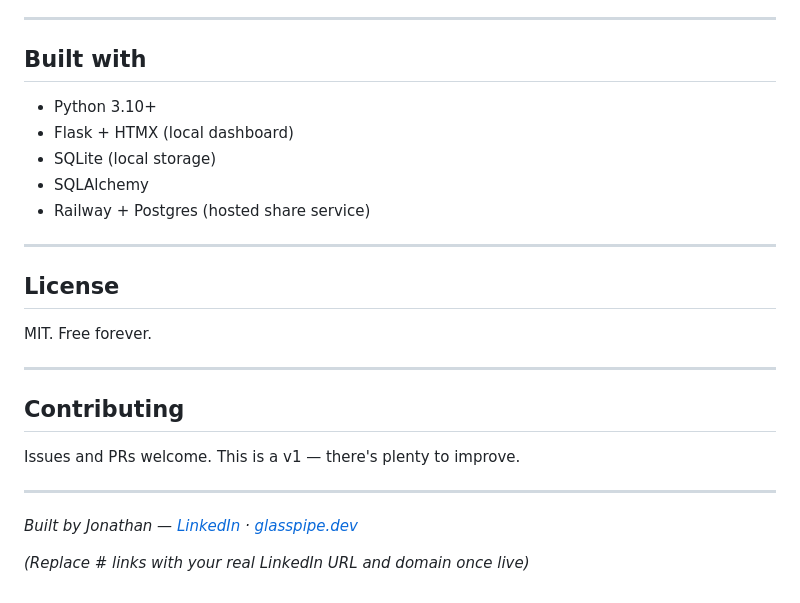
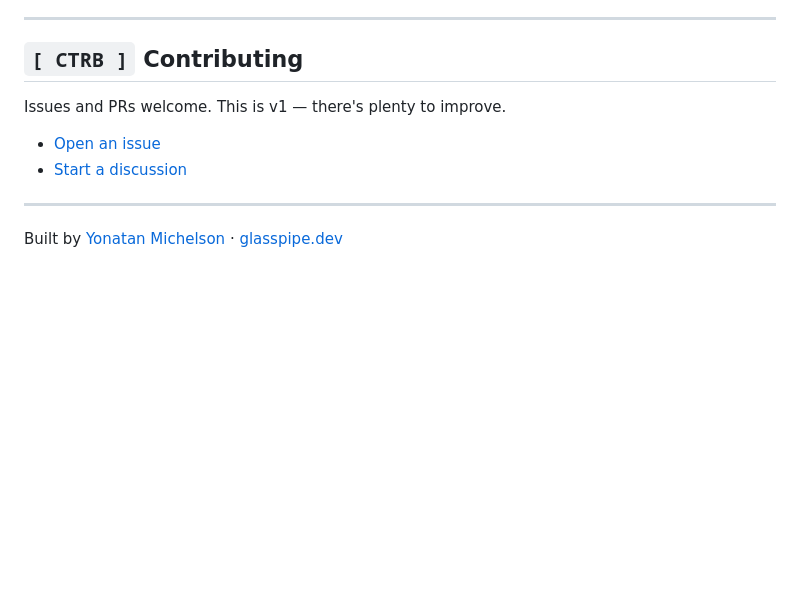
Before and after one commit to glasspipe/glasspipe, a Markdown page: README.md, the part around one of its changes. GitHub-like rendering; blank space fills up the shorter version.

```diff
--- a/README.md
+++ b/README.md
@@ -196,28 +191,13 @@ All examples run without a real API key.
 
 ---
 
-## Built with
+## `[ CTRB ]` Contributing
 
-- Python 3.10+
-- Flask + HTMX (local dashboard)
-- SQLite (local storage)
-- SQLAlchemy
-- Railway + Postgres (hosted share service)
+Issues and PRs welcome. This is v1 — there's plenty to improve.
+
+- [Open an issue](https://github.com/glasspipe/glasspipe/issues)
+- [Start a discussion](https://github.com/glasspipe/glasspipe/discussions)
 
 ---
 
-## License
-
-MIT. Free forever.
-
----
-
-## Contributing
-
-Issues and PRs welcome. This is a v1 — there's plenty to improve.
-
----
-
-*Built by Jonathan — [LinkedIn](#) · [glasspipe.dev](#)*
-
-*(Replace # links with your real LinkedIn URL and domain once live)*
+Built by [Yonatan Michelson](https://www.linkedin.com/in/yonatan-michelson) · [glasspipe.dev](https://glasspipe.dev)
```
Also changed, not shown: other parts of README.md (+38 -43 lines).
